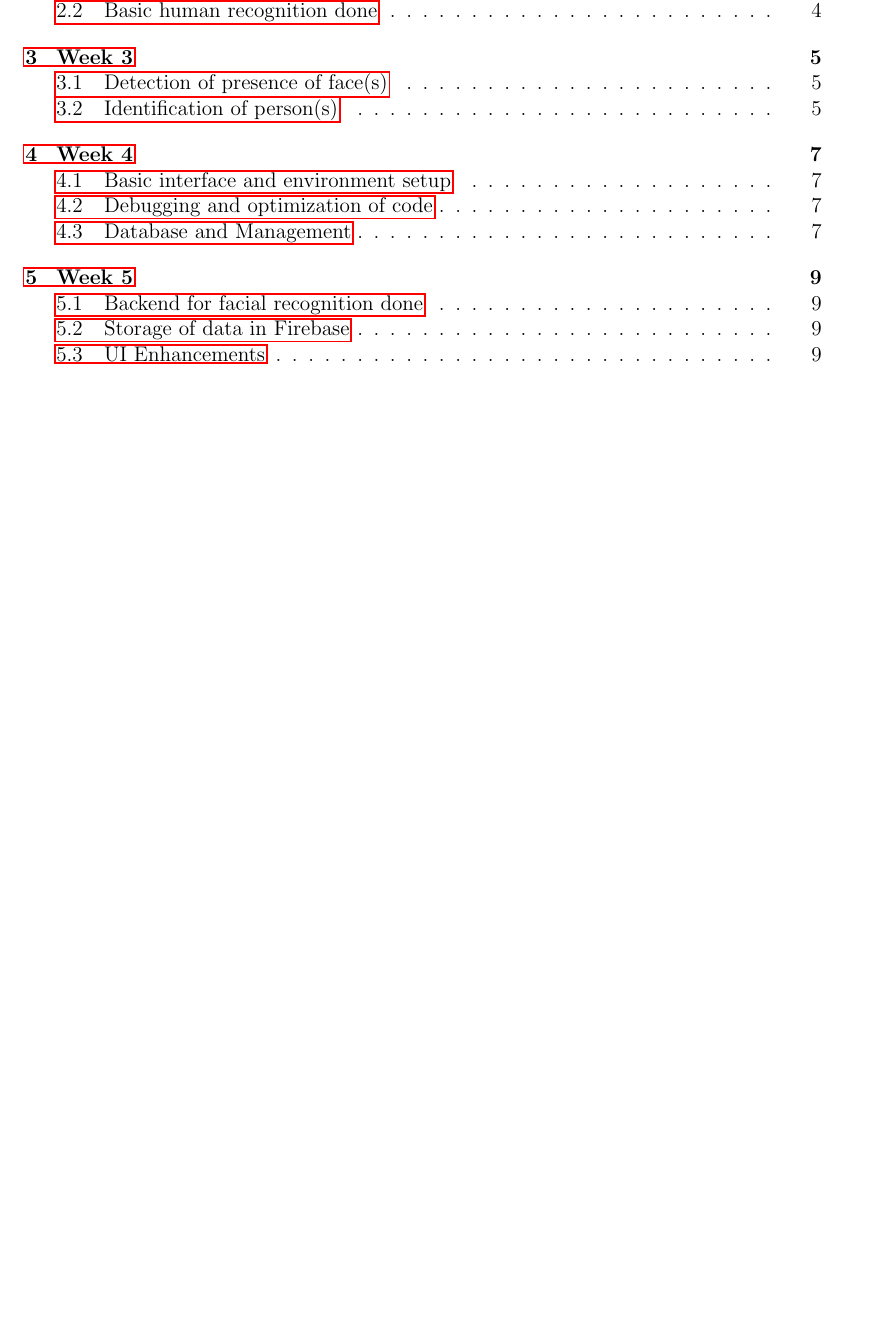
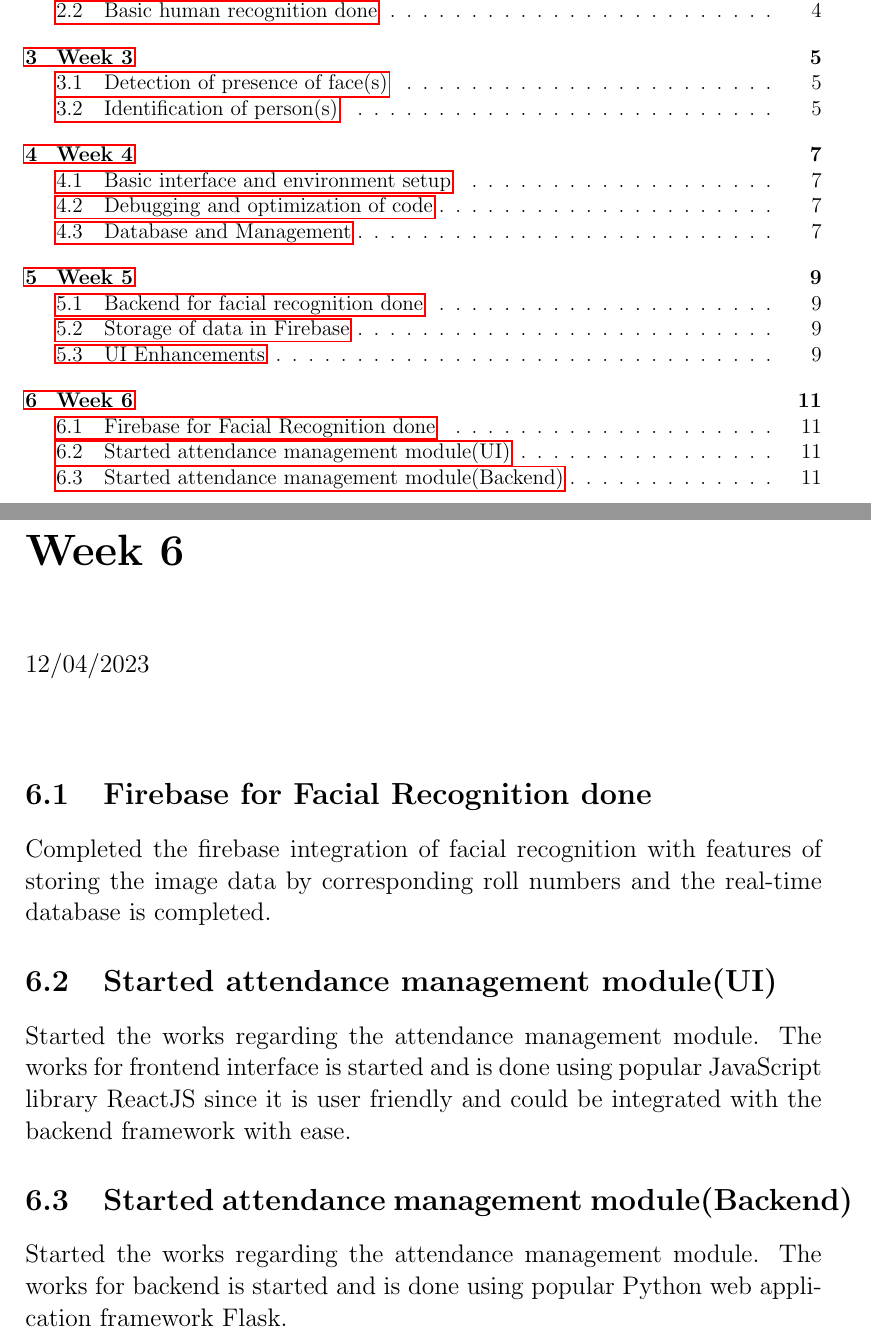
Before and after one commit to gobmj/Progress_Report_Book, a LaTeX book (progress_report_book_group_8.tex): part of page 5 of 15 before the commit and two parts of pages 5 and 17 of 17 after it, the two joined at a grey line, cut so that both start at the same text, the shorter picture padded with empty space. Compiled offline with pdfLaTeX.

Commit message:
added week 6

```diff
--- a/progress_report_book_group_8.tex
+++ b/progress_report_book_group_8.tex
@@ -172,6 +172,20 @@
 	\section{UI Enhancements}
 	Currently developed a proper UI for visually seeing which person's attendance is captured by the camera.
 
+
+	\chapter{Week 6}
+	\justifying
+	\large
+	12/04/2023
+
+	\paragraph{}
+	\section{Firebase for Facial Recognition done}
+	Completed the firebase integration of facial recognition with features of storing the image data by corresponding roll numbers and the real-time database is completed.
+	\section{Started attendance management module(UI)}
+	Started the works regarding the attendance management module. The works for frontend interface is started and is done using popular JavaScript library ReactJS since it is user friendly and could be integrated with the backend framework with ease.
+	\section{Started attendance management module(Backend)}
+	Started the works regarding the attendance management module. The works for backend is started and is done using popular Python web application framework Flask.
+
 \end{document}
 
 %Add Next weeks here!!!
```
Also changed, not shown: progress_report_book_group_8.pdf, 5 other files.
